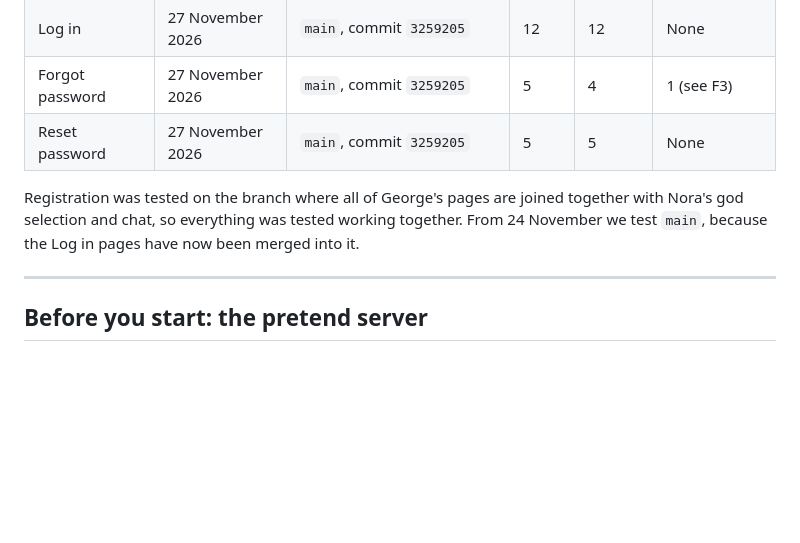
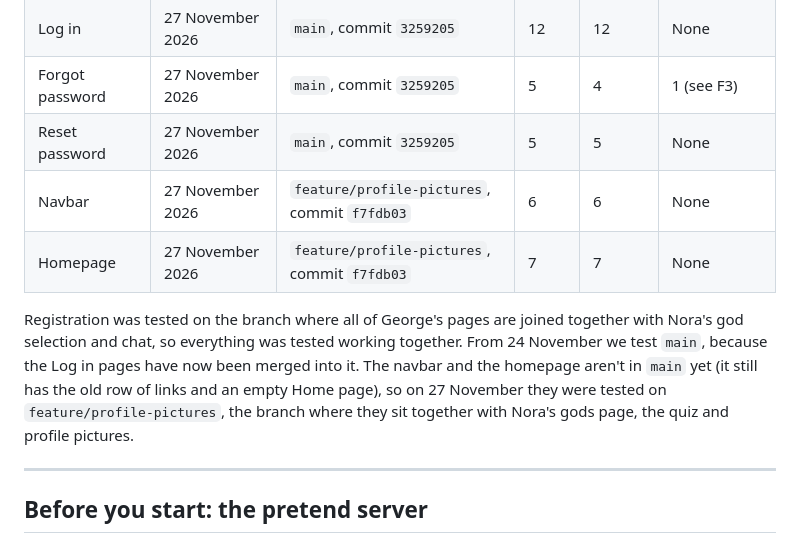
Before and after one commit to ApexNorth/GreekMythoBot, a Markdown page: docs/testing/testing-log.md, the part around one of its changes. Rendered like a GitHub page; blank space fills up the shorter version.

```diff
--- a/docs/testing/testing-log.md
+++ b/docs/testing/testing-log.md
@@ -31,10 +31,15 @@ Each test says which requirement it checks (the FE / NFR numbers from
 | Log in | 27 November 2026 | `main`, commit `3259205` | 12 | 12 | None |
 | Forgot password | 27 November 2026 | `main`, commit `3259205` | 5 | 4 | 1 (see F3) |
 | Reset password | 27 November 2026 | `main`, commit `3259205` | 5 | 5 | None |
+| Navbar | 27 November 2026 | `feature/profile-pictures`, commit `f7fdb03` | 6 | 6 | None |
+| Homepage | 27 November 2026 | `feature/profile-pictures`, commit `f7fdb03` | 7 | 7 | None |
 
 Registration was tested on the branch where all of George's pages are joined together
 with Nora's god selection and chat, so everything was tested working together. From
 24 November we test `main`, because the Log in pages have now been merged into it.
+The navbar and the homepage aren't in `main` yet (it still has the old row of links and an
+empty Home page), so on 27 November they were tested on `feature/profile-pictures`, the
+branch where they sit together with Nora's gods page, the quiz and profile pictures.
 
 ---
 
```
Also changed, not shown: other parts of docs/testing/testing-log.md (+35 -0 lines), CHANGELOG.md (+12 -0 lines), docs/testing/screenshots/home-top.jpg (added), docs/testing/screenshots/nav-360.jpg (added).
